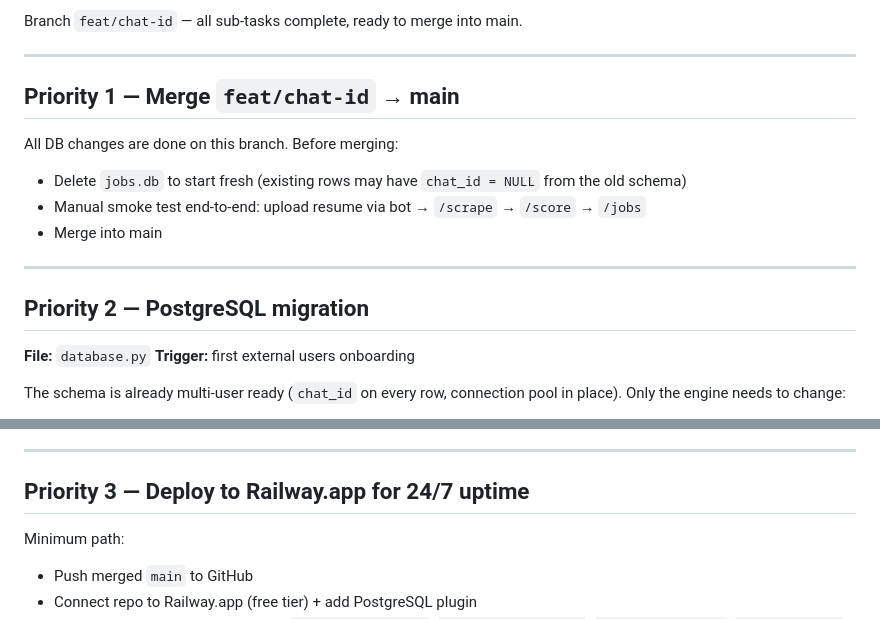
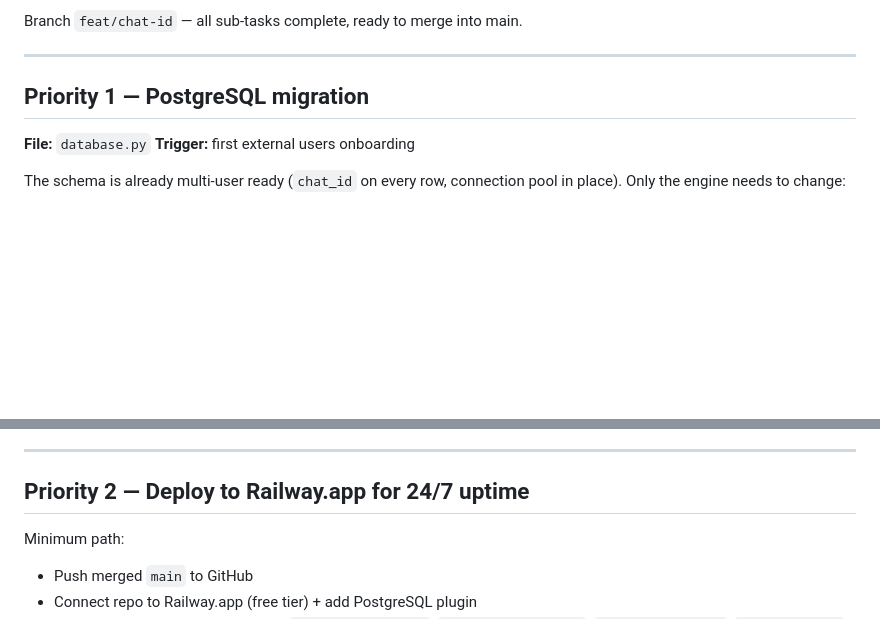
Before and after one commit to Herman-GIT-1/job_ai_bot, a Markdown page: NEXT_STEPS.md, 2 parts joined by grey strips. Rendered like a GitHub page; blank space fills up the shorter version.

Commit message:
docs: update NEXT_STEPS.md — mark multi-user and high-score alert as done

```diff
--- a/NEXT_STEPS.md
+++ b/NEXT_STEPS.md
@@ -7,17 +7,7 @@ Branch `feat/chat-id` — all sub-tasks complete, ready to merge into main.
 
 ---
 
-## Priority 1 — Merge `feat/chat-id` → main
-
-All DB changes are done on this branch. Before merging:
-
-- Delete `jobs.db` to start fresh (existing rows may have `chat_id = NULL` from the old schema)
-- Manual smoke test end-to-end: upload resume via bot → `/scrape` → `/score` → `/jobs`
-- Merge into main
-
----
-
-## Priority 2 — PostgreSQL migration
+## Priority 1 — PostgreSQL migration
 
 **File:** `database.py`
 **Trigger:** first external users onboarding
@@ -35,7 +25,7 @@ Only the engine needs to change:
 
 ---
 
-## Priority 3 — Deploy to Railway.app for 24/7 uptime
+## Priority 2 — Deploy to Railway.app for 24/7 uptime
 
 Minimum path:
 - Push merged `main` to GitHub
```
